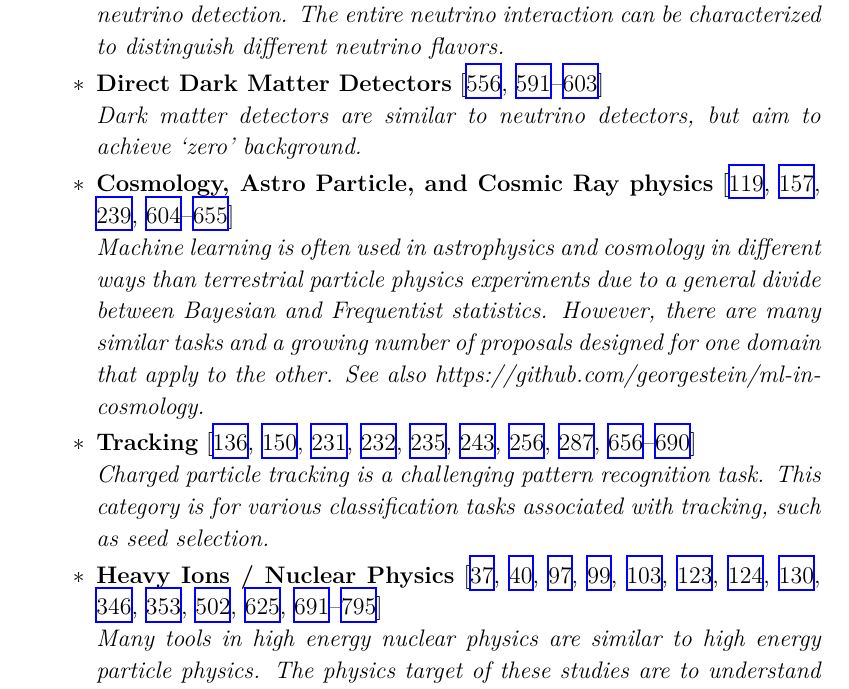
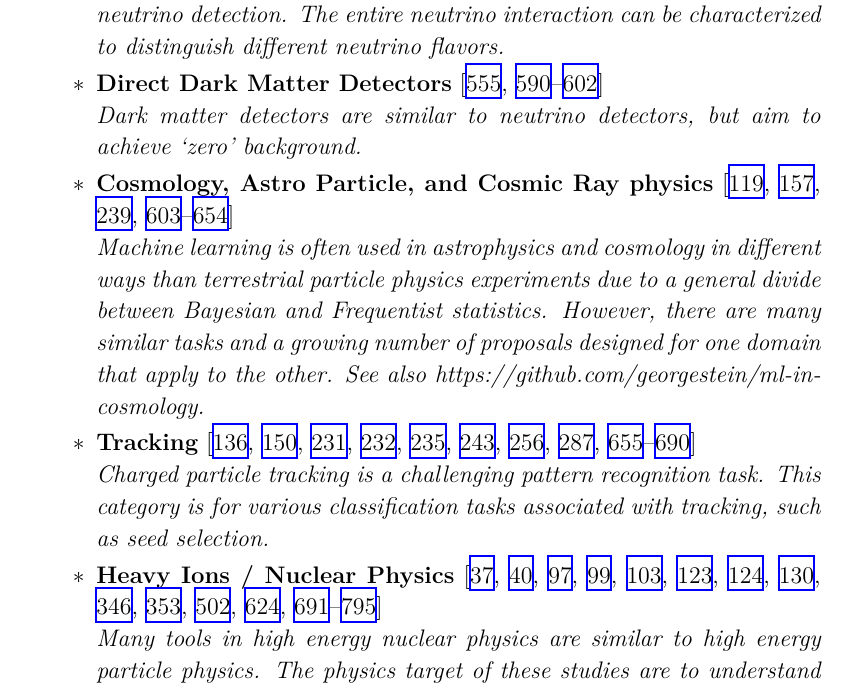
Before and after one commit to iml-wg/HEPML-LivingReview, a LaTeX document (HEPML.tex): part of page 5 of 160, cut so that both start at the same text. Compiled offline with XeLaTeX.

Commit message:
update classification of entry raised in issue #260

```diff
--- a/HEPML.tex
+++ b/HEPML.tex
@@ -97,7 +97,7 @@ This review was built with the help of the HEP-ML community, the INSPIRE REST AP
 			\\\textit{Dark matter detectors are similar to neutrino detectors, but aim to achieve `zero' background.}
 			\item \textbf{Cosmology, Astro Particle, and Cosmic Ray physics}~\cite{Li:2025djo,Choudhury:2025hqg,PierreAuger:2025cic,Hallin:2025wyc,Macias:2025crt,IceCube:2025swy,Heneka:2025fpe,Erdmann:2025xpm,Takahashi:2024bxx,Heisig:2024jkk,Ahn:2024lkh,Hatefi:2024asc,Yoon:2024pbz,Riehn:2024prp,Kalaczynski:2024wxa,Thakur:2024mxs,Guo:2023mhf,Hatefi:2023gpj,Krastev:2023fnh,Cai:2023gol,Carvalho:2023ele,Zhou:2023cfs,Kim:2023wuk,Goriely:2022upe,Nguyen:2022ldb,Zhang:2022djp,Abel:2022nje,Sun:2022djj,Glauch:2022xth,Montel:2022fhv,De:2022sde,Chen:2019avc,Bister:2021arb,Mishra-Sharma:2021oxe,Mishra-Sharma:2021nhh,Sabiu:2021aea,Kahlhoefer:2021sha,List:2021aer,Vago:2021grx,Aizpuru:2021vhd,Ikeda:2021sxm,Shih:2021kbt,1853992,Arjona:2021hmg,Han:2021kjx,Droz:2021wnh,huang2021convolutionalneuralnetwork,Conceicao:2021xgn,gonzalez2021tackling,Balazs:2021uhg,Aab:2021rcn,Verma:2020gnq,Tsai:2020vcx,Brehmer:2019jyt,Ostdiek:2020cqz}
 			\\\textit{Machine learning is often used in astrophysics and cosmology in different ways than terrestrial particle physics experiments due to a general divide between Bayesian and Frequentist statistics.  However, there are many similar tasks and a growing number of proposals designed for one domain that apply to the other.  See also https://github.com/georgestein/ml-in-cosmology.}
-			\item \textbf{Tracking}~\cite{Govil:2025nvy,Parpillon:2025tlm,Blankestijn:2025hvg,Caron:2025yaa,Condren:2025czc,Miller:2025svo,Coradin:2025ees,Caron:2024cyo,Guiang:2024qzk,Gavalian:2024icb,Huang:2024voo,Allaire:2023llb,Allaire:2023dfg,Mieskolainen:2023hkz,Akar:2023zhd,Knipfer:2023zrv,Bae:2023eec,Abidi:2022ogh,Sun:2022bxx,Akram:2022zmj,Bakina:2022mhs,Alonso-Monsalve:2022zlm,Wang:2022oer,Goncharov:2021wvd,Huth:2021zcm,Lavrik:2021zgt,Edmonds:2021lzd,Dezoort:2021kfk,Ju:2021ayy,Thais:2021qcb,Akar:2021gns,Biscarat:2021dlj,goto2021development,Amrouche:2021tlm,Fox:2020hfm,Siviero:2020tim,Choma:2020cry,Shlomi:2020ufi,Akar:2020jti,Ju:2020xty,Amrouche:2019wmx,Farrell:2018cjr,Farrell:DLPS2017}
+			\item \textbf{Tracking}~\cite{Govil:2025nvy,Parpillon:2025tlm,Blankestijn:2025hvg,Caron:2025yaa,Condren:2025czc,Miller:2025svo,Coradin:2025ees,VanStroud:2024fau,Caron:2024cyo,Guiang:2024qzk,Gavalian:2024icb,Huang:2024voo,Allaire:2023llb,Allaire:2023dfg,Mieskolainen:2023hkz,Akar:2023zhd,Knipfer:2023zrv,Bae:2023eec,Abidi:2022ogh,Sun:2022bxx,Akram:2022zmj,Bakina:2022mhs,Alonso-Monsalve:2022zlm,Wang:2022oer,Goncharov:2021wvd,Huth:2021zcm,Lavrik:2021zgt,Edmonds:2021lzd,Dezoort:2021kfk,Ju:2021ayy,Thais:2021qcb,Akar:2021gns,Biscarat:2021dlj,goto2021development,Amrouche:2021tlm,Fox:2020hfm,Siviero:2020tim,Choma:2020cry,Shlomi:2020ufi,Akar:2020jti,Ju:2020xty,Amrouche:2019wmx,Farrell:2018cjr,Farrell:DLPS2017}
 			\\\textit{Charged particle tracking is a challenging pattern recognition task.  This category is for various classification tasks associated with tracking, such as seed selection.}
 			\item \textbf{Heavy Ions / Nuclear Physics}~\cite{Das:2025ohw,Wu:2025kqh,Goncalves:2025asw,Zhang:2025wqc,BarreraCabodevila:2025iwr,Jamal:2025gjy,Sahoo:2025vip,Li:2025tqr,Basak:2025idd,Halabi:2025kff,Sundberg:2025lbu,Stewart:2025vua,Mei:2025kha,Qureshi:2025ylv,Guo:2025wry,MunozMendez:2025ttk,Wu:2025wvv,BarreraCabodevila:2025ogv,Jenegger:2025qjq,Chavez:2025dro,Giroux:2025elr,Hou:2025prp,Hirono:2025aqc,Huang:2025uvc,Dai:2025dir,OmanaKuttan:2025fqc,Goncalves:2025fpf,Stewart:2024mkx,Li:2024fzn,Ferreira:2024deq,Qureshi:2024ceh,Murali:2024xnf,He:2024ppu,Graczyk:2024pjm,JETSCAPE:2024cqe,Liuti:2024zkc,Hirvonen:2024zne,Santos:2024bqr,Goswami:2024xrx,Hirvonen:2024ycx,Mengel:2024fcl,Wang:2024gjz,Lay:2023boz,Bedaque:2023udu,Allaire:2023fgp,Wen:2023oju,Hizawa:2023plv,Liu:2023xgl,Yoshida:2023wrb,Lasseri:2023dhi,Karmakar:2023mhy,Yiu:2023ido,Ai:2023azx,Wang:2023kcg,Wang:2023muv,AlHammal:2023svo,Dellen:2023avd,Lin:2023bmy,Soleymaninia:2023dds,Shi:2023xfz,Basak:2023wzq,CrispimRomao:2023ssj,Zhou:2023pti,He:2023zin,Biro:2023kyx,Hirvonen:2023lqy,Escher:2023oyy,Mumpower:2023lch,Kanwar:2023otc,Xu:2023fbs,He:2023urp,Mallick:2023vgi,Steffanic:2023cyx,Fore:2022ljl,Mallick:2022alr,Goriely:2022upe,Munoz:2022slm,Yang:2022rlw,Rigo:2022ces,Yang:2022eag,Zhang:2022hjh,Biro:2022zhl,Lee:2022kdn,Saha:2022skj,Chen:2022shj,Fanelli:2022kro,Liu:2022hzd,Liyanage:2022byj,Boglione:2022gpv,Rahman:2022tfq,Soma:2022qnv,Xiang:2021ssj,Du:2021brx,Du:2021qwv,Lai:2021ckt,Biro:2021zgm,Habashy:2021qku,Ng:2021ibr,Mishra:2021eqb,Zepeda:2021tzp,Habashy:2021orz,He:2021uko,Shokr:2021ouh,Huang:2021iux,Kuttan:2021npg,Du:2021pqa,Brown:2021upr,Apolinario:2021olp,Zhou:2021bvw,Sombillo:2021ifs,Zhao:2021yjo,Nagu:2021zho,Mallick:2021wop,Du:2019civ,Du:2020pmp,Chien:2018dfn,Pang:2016vdc}
 			\\\textit{Many tools in high energy nuclear physics are similar to high energy particle physics.  The physics target of these studies are to understand collective properties of the strong force.}
```
Also changed, not shown: HEPML.tex (2 more changed lines).
